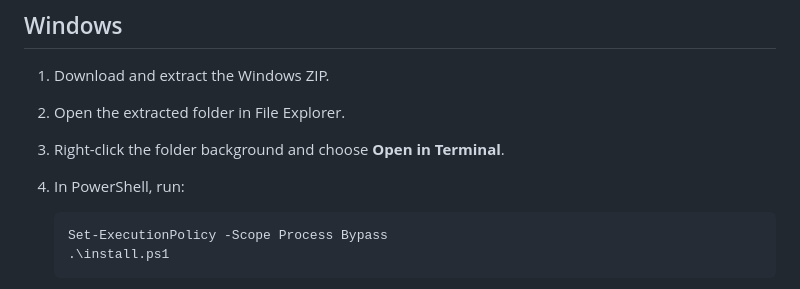
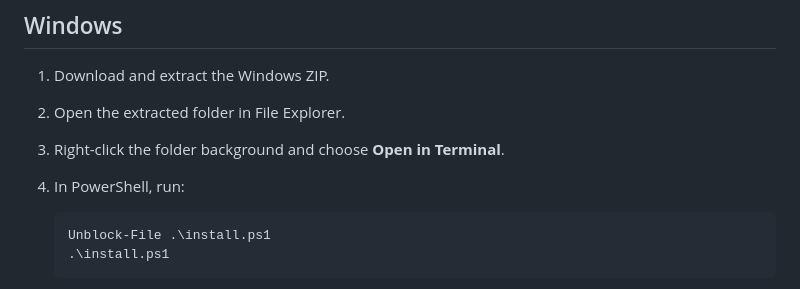
Before and after one commit to m42e/unproxy, a Markdown page: docs/installation.md, the part around the change. GitHub-like rendering.

Commit message:
docs: unblock Windows installer script

````diff
--- a/docs/installation.md
+++ b/docs/installation.md
@@ -13,7 +13,7 @@ the macOS package for your Mac.
 4. In PowerShell, run:
 
    ```powershell
-   Set-ExecutionPolicy -Scope Process Bypass
+   Unblock-File .\install.ps1
    .\install.ps1
    ```
 
````
